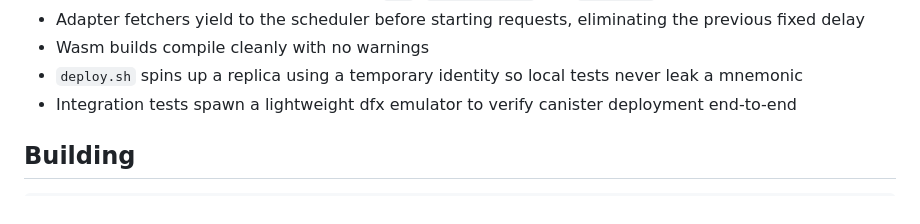
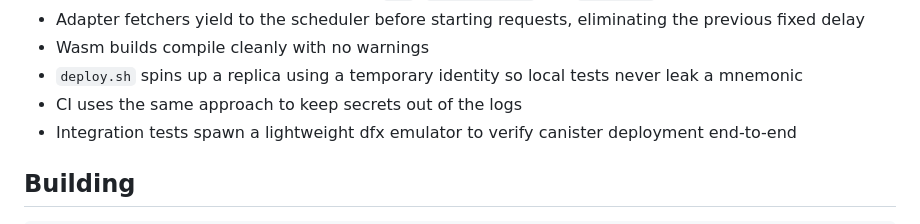
Before and after one commit to petrakol/blockxpand-icp, a Markdown page: README.md, the part around the change. Rendered like a GitHub page.

Commit message:
Clarify CI identity usage

```diff
--- a/README.md
+++ b/README.md
@@ -57,6 +57,7 @@ Adapters for **ICPSwap**, **Sonic** and **InfinitySwap** live under
 - Wasm builds compile cleanly with no warnings
 - `deploy.sh` spins up a replica using a temporary identity so local tests never
   leak a mnemonic
+- CI uses the same approach to keep secrets out of the logs
 - Integration tests spawn a lightweight dfx emulator to verify canister
   deployment end-to-end
 
```
